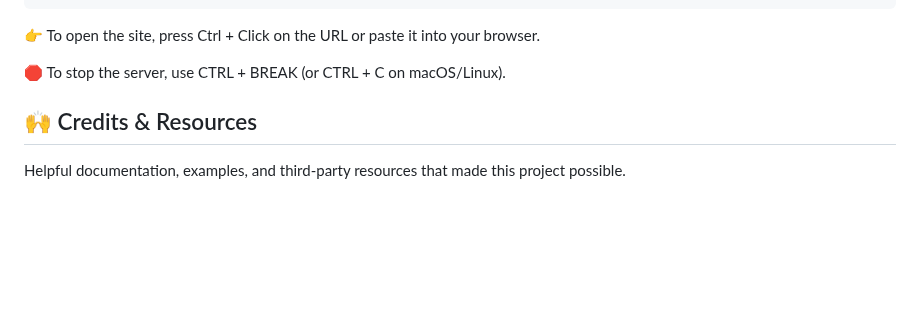
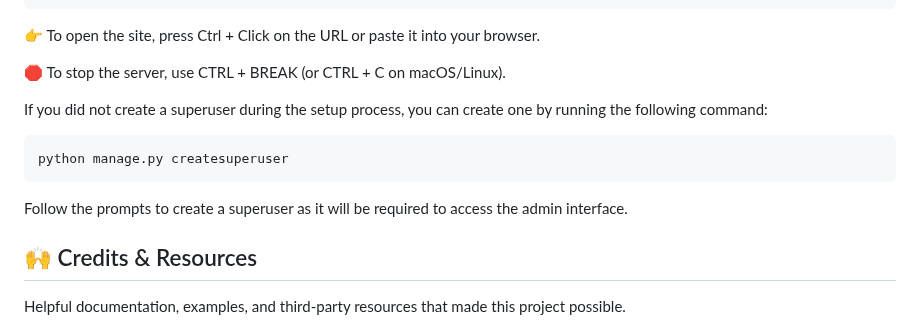
Before and after one commit to Web-Development-UAlberta/exsm-3951-exsm-3943-spring-2025-python-c-project-3d-print-python-project, a Markdown page: docs/README.md, the part around one of its changes. GitHub-like rendering; blank space fills up the shorter version.

````diff
--- a/docs/README.md
+++ b/docs/README.md
@@ -144,6 +212,14 @@ Starting development server at http://127.0.0.1:8000/
 👉 To open the site, press Ctrl + Click on the URL or paste it into your browser.
 
 🛑 To stop the server, use CTRL + BREAK (or CTRL + C on macOS/Linux).
+
+If you did not create a superuser during the setup process, you can create one by running the following command:
+
+```bash
+python manage.py createsuperuser
+```
+
+Follow the prompts to create a superuser as it will be required to access the admin interface.
 
 ## 🙌 Credits & Resources
 
````
Also changed, not shown: other parts of docs/README.md (+70 -2 lines), docs/FIXTURE-Examples.md (added, +259 -0 lines).
